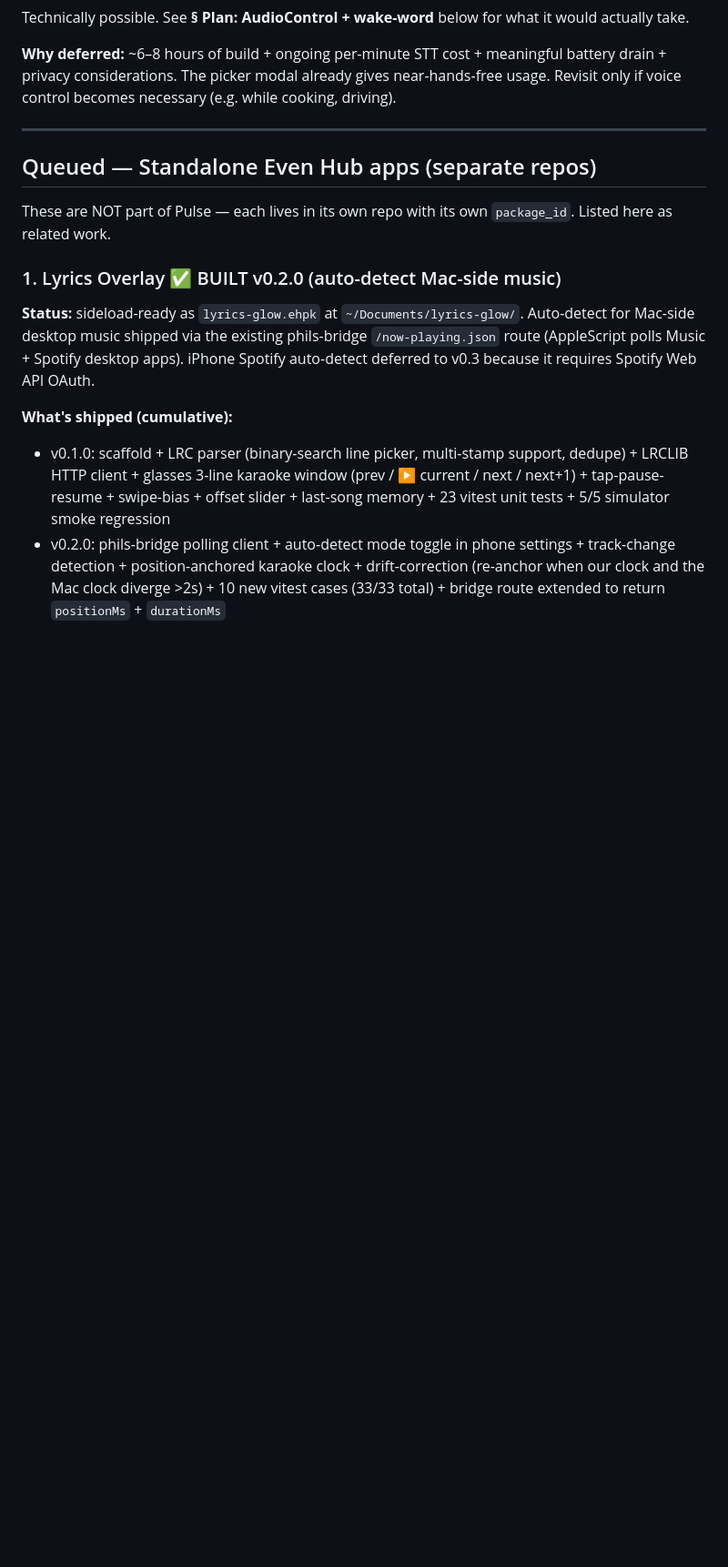
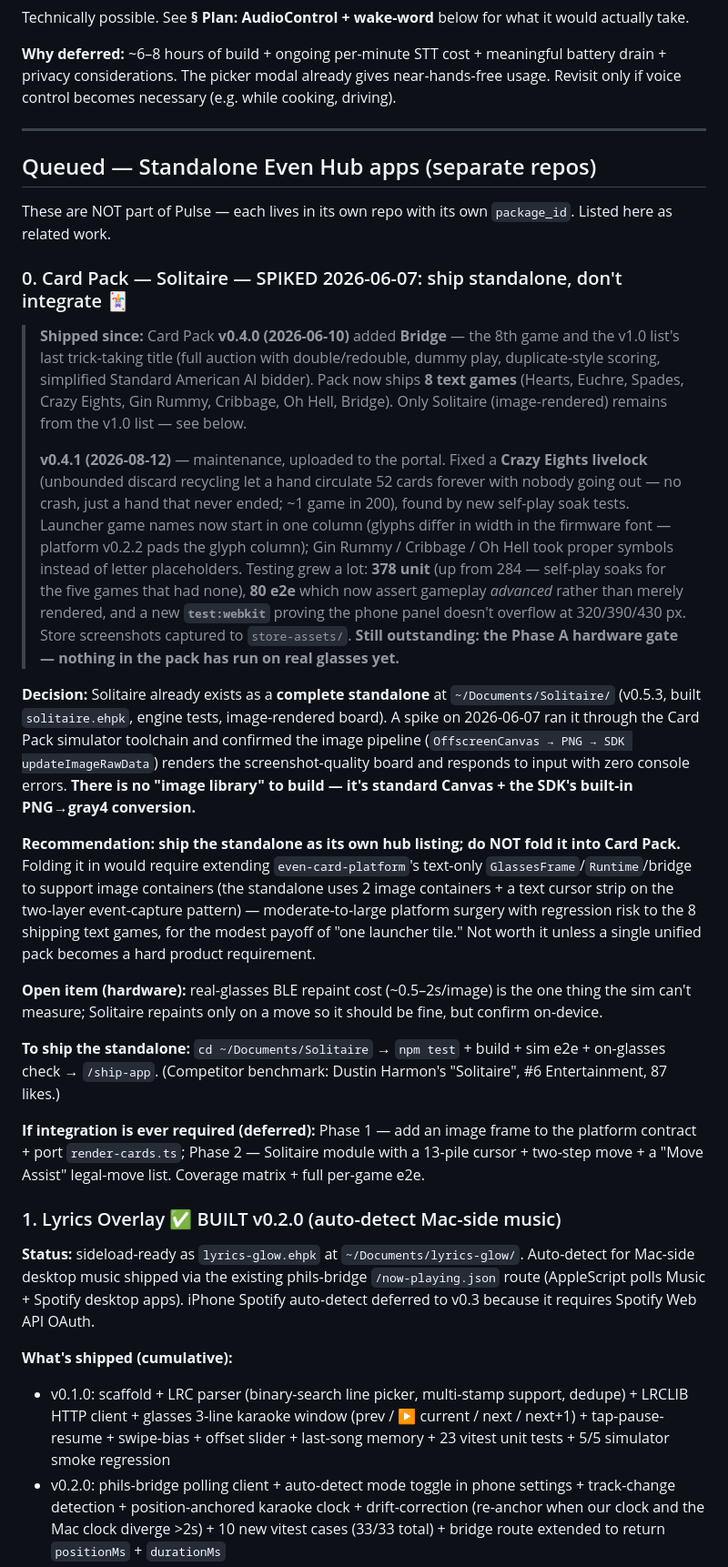
Before and after one commit to tntpsu/Pulse, a Markdown page: ROADMAP.md, the part around the change. Shown at 91% size. GitHub-like rendering; blank space fills up the shorter version.

Commit message:
Record Card Pack v0.4.1 in the roadmap
Co-Authored-By: Claude Opus 5 <noreply@anthropic.com>
Claude-Session: https://claude.ai/code/session_01FMrgkRfAYg1H9XK385d4Pq

```diff
--- a/ROADMAP.md
+++ b/ROADMAP.md
@@ -109,6 +109,22 @@ Technically possible. See **§ Plan: AudioControl + wake-word** below for what i
 ## Queued — Standalone Even Hub apps (separate repos)
 
 These are NOT part of Pulse — each lives in its own repo with its own `package_id`. Listed here as related work.
+
+### 0. Card Pack — Solitaire — SPIKED 2026-06-07: ship standalone, don't integrate 🃏
+
+> **Shipped since:** Card Pack **v0.4.0 (2026-06-10)** added **Bridge** — the 8th game and the v1.0 list's last trick-taking title (full auction with double/redouble, dummy play, duplicate-style scoring, simplified Standard American AI bidder). Pack now ships **8 text games** (Hearts, Euchre, Spades, Crazy Eights, Gin Rummy, Cribbage, Oh Hell, Bridge). Only Solitaire (image-rendered) remains from the v1.0 list — see below.
+>
+> **v0.4.1 (2026-08-12)** — maintenance, uploaded to the portal. Fixed a **Crazy Eights livelock** (unbounded discard recycling let a hand circulate 52 cards forever with nobody going out — no crash, just a hand that never ended; ~1 game in 200), found by new self-play soak tests. Launcher game names now start in one column (glyphs differ in width in the firmware font — platform v0.2.2 pads the glyph column); Gin Rummy / Cribbage / Oh Hell took proper symbols instead of letter placeholders. Testing grew a lot: **378 unit** (up from 284 — self-play soaks for the five games that had none), **80 e2e** which now assert gameplay *advanced* rather than merely rendered, and a new **`test:webkit`** proving the phone panel doesn't overflow at 320/390/430 px. Store screenshots captured to `store-assets/`. **Still outstanding: the Phase A hardware gate — nothing in the pack has run on real glasses yet.**
+
+**Decision:** Solitaire already exists as a **complete standalone** at `~/Documents/Solitaire/` (v0.5.3, built `solitaire.ehpk`, engine tests, image-rendered board). A spike on 2026-06-07 ran it through the Card Pack simulator toolchain and confirmed the image pipeline (`OffscreenCanvas → PNG → SDK updateImageRawData`) renders the screenshot-quality board and responds to input with zero console errors. **There is no "image library" to build — it's standard Canvas + the SDK's built-in PNG→gray4 conversion.**
+
+**Recommendation: ship the standalone as its own hub listing; do NOT fold it into Card Pack.** Folding it in would require extending `even-card-platform`'s text-only `GlassesFrame`/`Runtime`/bridge to support image containers (the standalone uses 2 image containers + a text cursor strip on the two-layer event-capture pattern) — moderate-to-large platform surgery with regression risk to the 8 shipping text games, for the modest payoff of "one launcher tile." Not worth it unless a single unified pack becomes a hard product requirement.
+
+**Open item (hardware):** real-glasses BLE repaint cost (~0.5–2s/image) is the one thing the sim can't measure; Solitaire repaints only on a move so it should be fine, but confirm on-device.
+
+**To ship the standalone:** `cd ~/Documents/Solitaire` → `npm test` + build + sim e2e + on-glasses check → `/ship-app`. (Competitor benchmark: Dustin Harmon's "Solitaire", #6 Entertainment, 87 likes.)
+
+**If integration is ever required (deferred):** Phase 1 — add an image frame to the platform contract + port `render-cards.ts`; Phase 2 — Solitaire module with a 13-pile cursor + two-step move + a "Move Assist" legal-move list. Coverage matrix + full per-game e2e.
 
 ### 1. Lyrics Overlay ✅ BUILT v0.2.0 (auto-detect Mac-side music)
 
```
